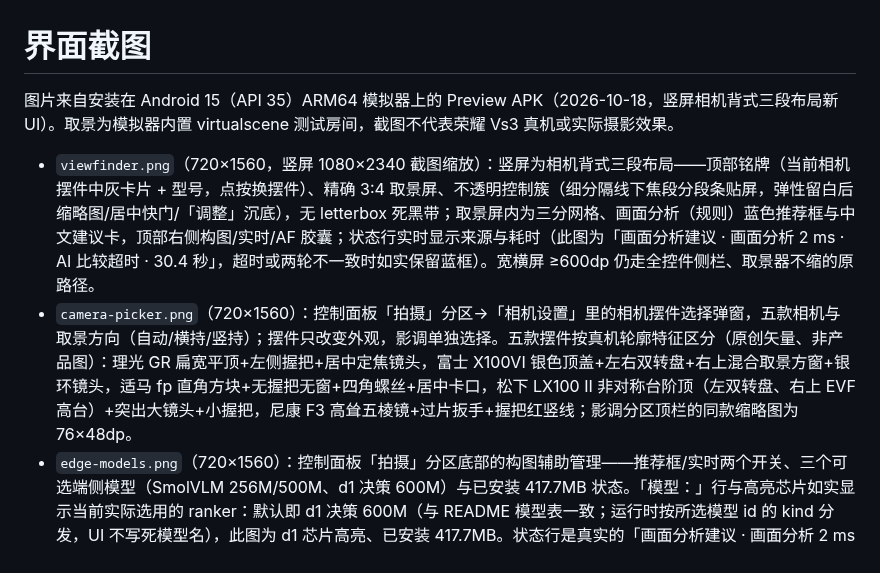
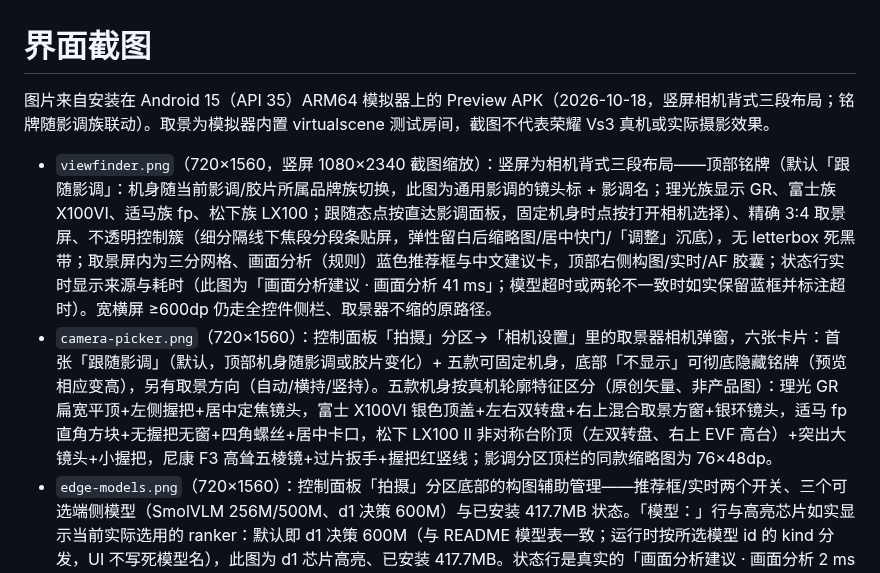
Before and after one commit to bestksl/street-snap, a Markdown page: docs/images/README.md, the part around the change. GitHub-like rendering.

```diff
--- a/docs/images/README.md
+++ b/docs/images/README.md
@@ -1,9 +1,9 @@
 # 界面截图
 
-图片来自安装在 Android 15（API 35）ARM64 模拟器上的 Preview APK（2026-10-18，竖屏相机背式三段布局新 UI）。取景为模拟器内置 virtualscene 测试房间，截图不代表荣耀 Vs3 真机或实际摄影效果。
+图片来自安装在 Android 15（API 35）ARM64 模拟器上的 Preview APK（2026-10-18，竖屏相机背式三段布局；铭牌随影调族联动）。取景为模拟器内置 virtualscene 测试房间，截图不代表荣耀 Vs3 真机或实际摄影效果。
 
-- `viewfinder.png`（720×1560，竖屏 1080×2340 截图缩放）：竖屏为相机背式三段布局——顶部铭牌（当前相机摆件中灰卡片 + 型号，点按换摆件）、精确 3:4 取景屏、不透明控制簇（细分隔线下焦段分段条贴屏，弹性留白后缩略图/居中快门/「调整」沉底），无 letterbox 死黑带；取景屏内为三分网格、画面分析（规则）蓝色推荐框与中文建议卡，顶部右侧构图/实时/AF 胶囊；状态行实时显示来源与耗时（此图为「画面分析建议 · 画面分析 2 ms · AI 比较超时 · 30.4 秒」，超时或两轮不一致时如实保留蓝框）。宽横屏 ≥600dp 仍走全控件侧栏、取景器不缩的原路径。
-- `camera-picker.png`（720×1560）：控制面板「拍摄」分区→「相机设置」里的相机摆件选择弹窗，五款相机与取景方向（自动/横持/竖持）；摆件只改变外观，影调单独选择。五款摆件按真机轮廓特征区分（原创矢量、非产品图）：理光 GR 扁宽平顶+左侧握把+居中定焦镜头，富士 X100VI 银色顶盖+左右双转盘+右上混合取景方窗+银环镜头，适马 fp 直角方块+无握把无窗+四角螺丝+居中卡口，松下 LX100 II 非对称台阶顶（左双转盘、右上 EVF 高台）+突出大镜头+小握把，尼康 F3 高耸五棱镜+过片扳手+握把红竖线；影调分区顶栏的同款缩略图为 76×48dp。
+- `viewfinder.png`（720×1560，竖屏 1080×2340 截图缩放）：竖屏为相机背式三段布局——顶部铭牌（默认「跟随影调」：机身随当前影调/胶片所属品牌族切换，此图为通用影调的镜头标 + 影调名；理光族显示 GR、富士族 X100VI、适马族 fp、松下族 LX100；跟随态点按直达影调面板，固定机身时点按打开相机选择）、精确 3:4 取景屏、不透明控制簇（细分隔线下焦段分段条贴屏，弹性留白后缩略图/居中快门/「调整」沉底），无 letterbox 死黑带；取景屏内为三分网格、画面分析（规则）蓝色推荐框与中文建议卡，顶部右侧构图/实时/AF 胶囊；状态行实时显示来源与耗时（此图为「画面分析建议 · 画面分析 41 ms」；模型超时或两轮不一致时如实保留蓝框并标注超时）。宽横屏 ≥600dp 仍走全控件侧栏、取景器不缩的原路径。
+- `camera-picker.png`（720×1560）：控制面板「拍摄」分区→「相机设置」里的取景器相机弹窗，六张卡片：首张「跟随影调」（默认，顶部机身随影调或胶片变化）+ 五款可固定机身，底部「不显示」可彻底隐藏铭牌（预览相应变高），另有取景方向（自动/横持/竖持）。五款机身按真机轮廓特征区分（原创矢量、非产品图）：理光 GR 扁宽平顶+左侧握把+居中定焦镜头，富士 X100VI 银色顶盖+左右双转盘+右上混合取景方窗+银环镜头，适马 fp 直角方块+无握把无窗+四角螺丝+居中卡口，松下 LX100 II 非对称台阶顶（左双转盘、右上 EVF 高台）+突出大镜头+小握把，尼康 F3 高耸五棱镜+过片扳手+握把红竖线；影调分区顶栏的同款缩略图为 76×48dp。
 - `edge-models.png`（720×1560）：控制面板「拍摄」分区底部的构图辅助管理——推荐框/实时两个开关、三个可选端侧模型（SmolVLM 256M/500M、d1 决策 600M）与已安装 417.7MB 状态。「模型：」行与高亮芯片如实显示当前实际选用的 ranker：默认即 d1 决策 600M（与 README 模型表一致；运行时按所选模型 id 的 kind 分发，UI 不写死模型名），此图为 d1 芯片高亮、已安装 417.7MB。状态行是真实的「画面分析建议 · 画面分析 2 ms · AI 比较超时 · 30.3 秒」：d1 双轮在该模拟器软件渲染下超过 30s 总预算，界面超时降级、保留画面分析建议，副文案随状态切为「模型比较超时，保留图像构图建议」。
 - `model-adoption.png`（1170×540，横屏原尺寸未缩放）：端侧模型通过门闸、推荐框升级为黄色「AI 选择」的真实截图。
 
```
Also changed, not shown: README.md (+3 -3 lines), docs/camera-ui-research.md (+15 -0 lines), docs/images/camera-picker.png, docs/images/viewfinder.png, 5 other files.
